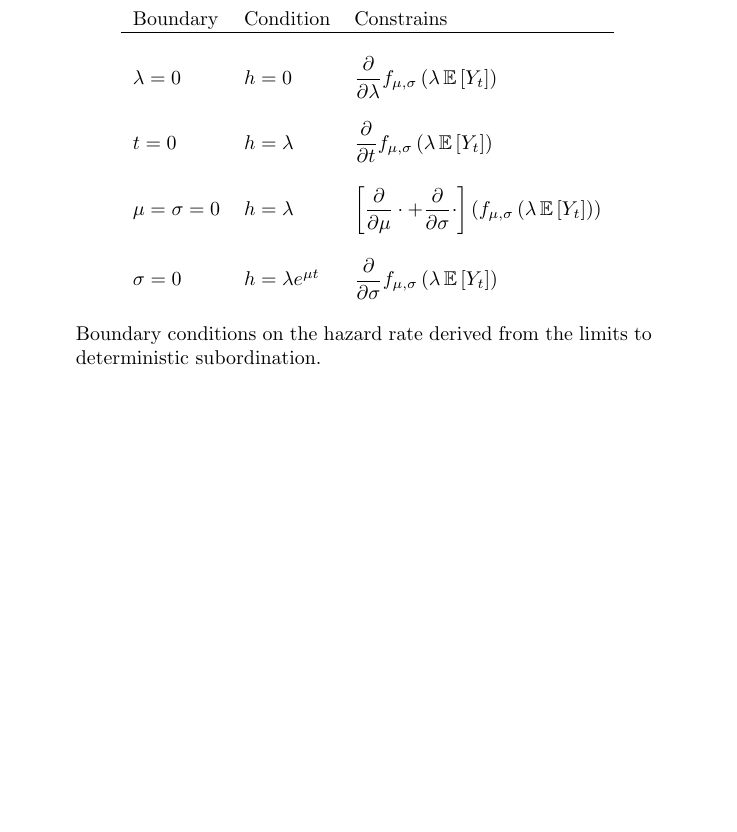
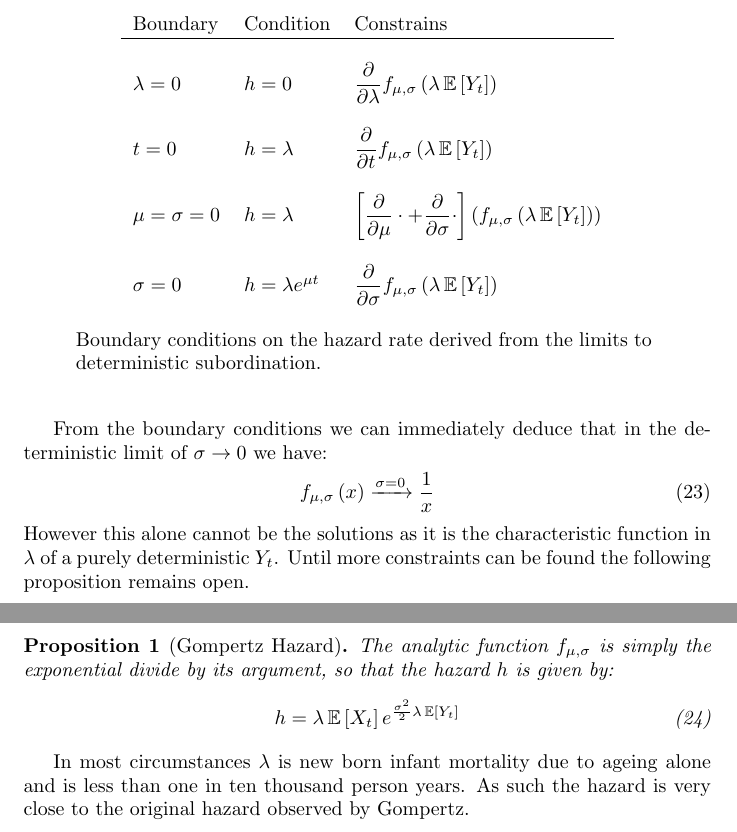
Before and after one commit to aaronsheldon/vonFoersterHazards, a LaTeX paper (docs/GompertzProcesses.tex): part of page 5 of 5 before the commit and two parts of pages 5 and 6 of 6 after it, the two joined at a grey line, cut so that both start at the same text, the shorter picture padded with empty space. Compiled offline with pdfLaTeX.

Commit message:
open problem! open problem! open problem! #4

```diff
--- a/docs/GompertzProcesses.tex
+++ b/docs/GompertzProcesses.tex
@@ -330,4 +332,27 @@
     & $h = \lambda e^{\mu t}$ &
     $\displaystyle\frac{\partial}{\partial\sigma} f_{\mu, \sigma}\left( \lambda \operatorname{\mathbb{E}}\left[Y_t\right] \right)$\\\\
   \end{longtable}
+  From the boundary conditions we can immediately deduce that in the deterministic limit of
+  $\sigma \rightarrow 0$ we have:
+  \begin{IEEEeqnarray}{rCl}
+    f_{\mu, \sigma}\left(x\right)
+    & \xrightarrow{\sigma = 0} &
+    \frac{1}{x}
+  \end{IEEEeqnarray}
+  However this alone cannot be the solutions as it is the characteristic function in
+  $\lambda$ of a purely deterministic $Y_t$. Until more constraints can be found the
+  following proposition remains open.
+  \begin{proposition}[Gompertz Hazard]
+    The analytic function $f_{\mu, \sigma}$ is simply the exponential divide by its
+    argument, so that the hazard $h$ is given by:
+    \begin{IEEEeqnarray}{rCl}
+      h
+      & = &
+      \lambda \operatorname{\mathbb{E}}\left[X_t\right]
+      e^{\frac{\sigma^2}{2}\lambda \operatorname{\mathbb{E}}\left[Y_t\right]}
+    \end{IEEEeqnarray}
+  \end{proposition}
+  In most circumstances $\lambda$ is new born infant mortality due to ageing alone and is
+  less than one in ten thousand person years. As such the hazard is very close to the
+  original hazard observed by Gompertz.
 \end{document}
```
Also changed, not shown: docs/GompertzProcesses.pdf, docs/GompertzProcesses.tex (12 more changed lines).
